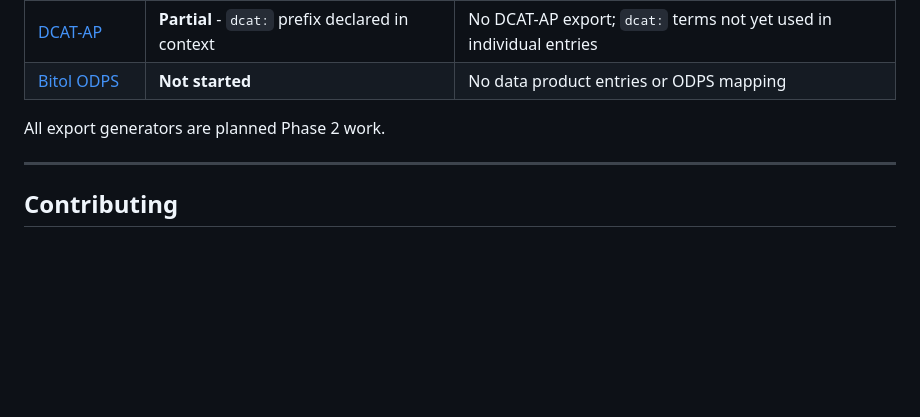
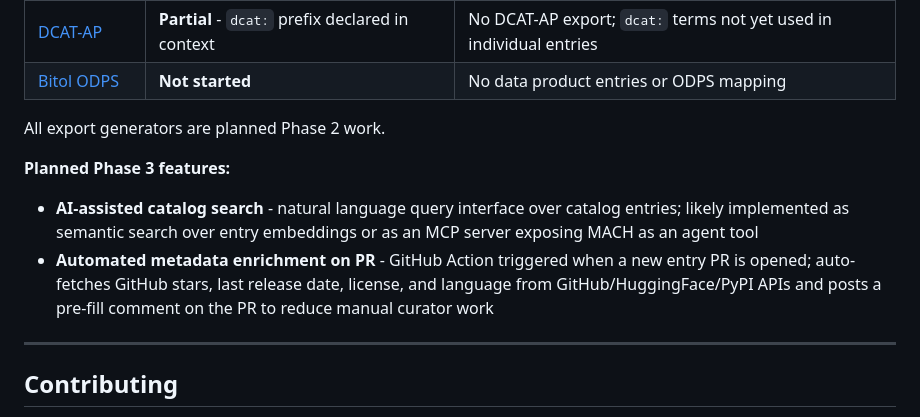
Before and after one commit to FORSE-H/MACH, a Markdown page: README.md, the part around the change. Drawn GitHub-style; blank space fills up the shorter version.

Commit message:
docs: add planned Phase 3 features to implementation status section

```diff
--- a/README.md
+++ b/README.md
@@ -91,6 +91,11 @@ The table above describes the *intended* alignment. Current implementation gaps:
 
 All export generators are planned Phase 2 work.
 
+**Planned Phase 3 features:**
+
+- **AI-assisted catalog search** - natural language query interface over catalog entries; likely implemented as semantic search over entry embeddings or as an MCP server exposing MACH as an agent tool
+- **Automated metadata enrichment on PR** - GitHub Action triggered when a new entry PR is opened; auto-fetches GitHub stars, last release date, license, and language from GitHub/HuggingFace/PyPI APIs and posts a pre-fill comment on the PR to reduce manual curator work
+
 ---
 
 ## Contributing
```
